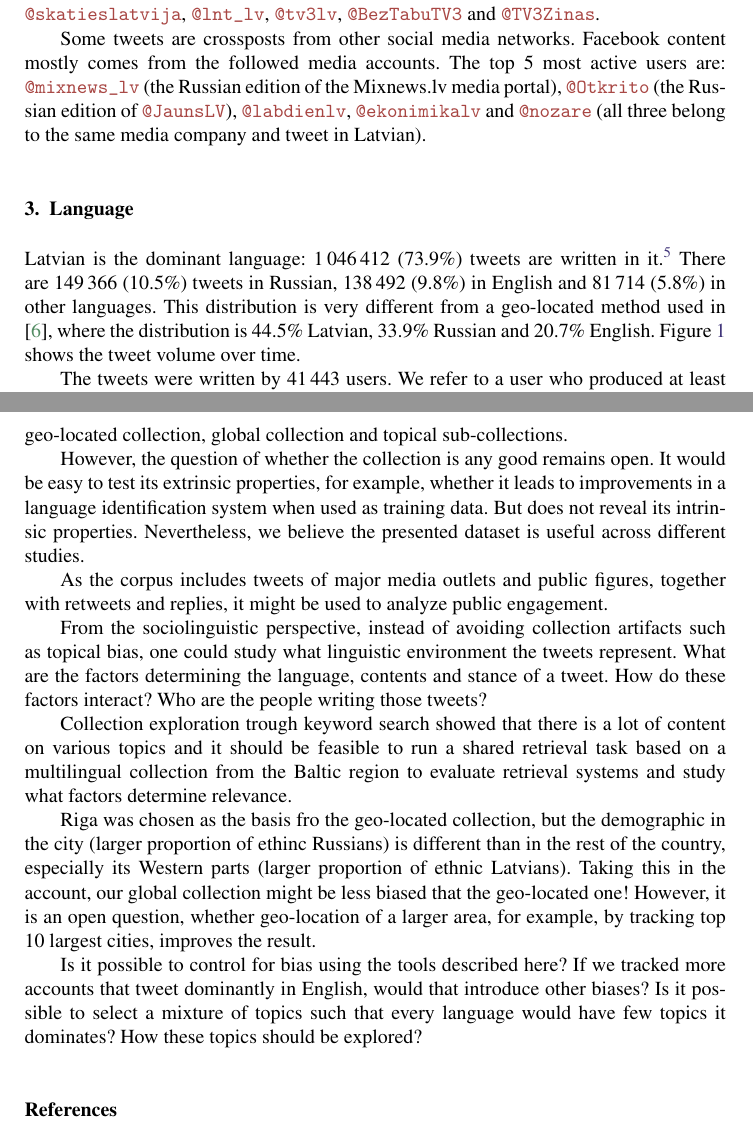
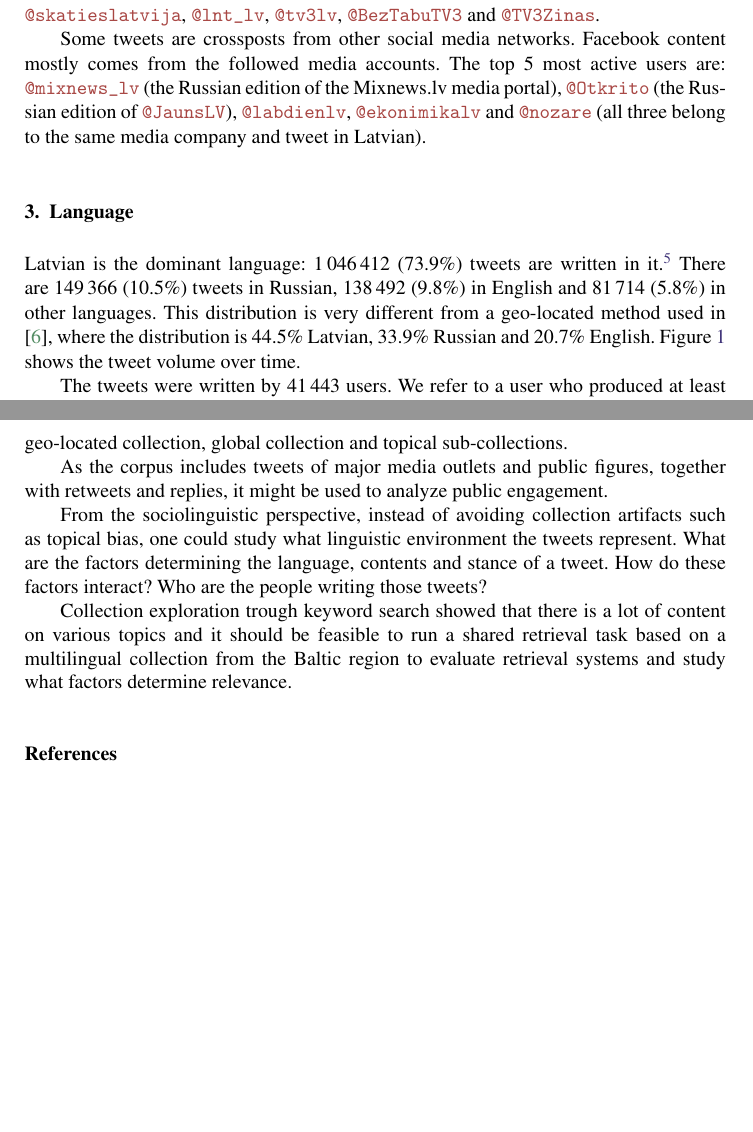
Before and after one commit to dimazest/2018-lv2, a LaTeX document (paper.tex): two parts of pages 4 and 8 of 9 before the commit and two parts of pages 4 and 8 of 8 after it, joined at a grey line, cut so that both start at the same text, the shorter picture padded with empty space. Compiled offline with pdfLaTeX.

Commit message:
Final changes

```diff
--- a/paper.tex
+++ b/paper.tex
@@ -179,6 +179,7 @@ Some tweets are crossposts from other social media networks. Facebook content mo
 \section{Language}
 \label{sec:language}
 
+\input{figures/uniformity_score.tex}
 
 Latvian is the dominant language: \hl{1\,046\,412 (73.9\%)} tweets are written in it.\footnotemark{} There are \hl{149\,366 (10.5\%)} tweets in Russian, \hl{138\,492 (9.8\%)} in English and \hl{81\,714 (5.8\%)} in other languages. This distribution is very different from a geo-located method used in \cite{milajevs:2017:BUCC}, where the distribution is 44.5\% Latvian, 33.9\% Russian and 20.7\% English. Figure~\ref{fig:rehydrated-tweets-count-by-day} shows the tweet volume over time.
 
@@ -259,17 +258,13 @@ While for Russian only few topics are more active than expected, it is different
 
 This paper presented a multilingual tweet collection with some analysis of users, language use and content. The analysis revealed differences in language use between the geo-located collection, global collection and topical sub-collections.
 
-However, the question of whether the collection is any good remains open. It would be easy to test its extrinsic properties, for example, whether it leads to improvements in a language identification system when used as training data. But does not reveal its intrinsic properties. Nevertheless, we believe the presented dataset is useful across different studies.
+%However, the question of whether the collection is any good remains open. It would be easy to test its extrinsic properties, for example, whether it leads to improvements in a language identification system when used as training data. But does not reveal its intrinsic properties. Nevertheless, we believe the presented dataset is useful across different studies.
 
 As the corpus includes tweets of major media outlets and public figures, together with retweets and replies, it might be used to analyze public engagement.
 
 From the sociolinguistic perspective, instead of avoiding collection artifacts such as topical bias, one could study what linguistic environment the tweets represent. What are the factors determining the language, contents and stance of a tweet. How do these factors interact? Who are the people writing those tweets?
 
 Collection exploration trough keyword search showed that there is a lot of content on various topics and it should be feasible to run a shared retrieval task based on a multilingual collection from the Baltic region to evaluate retrieval systems and study what factors determine relevance.
-
-Riga was chosen as the basis fro the geo-located collection, but the demographic in the city (larger proportion of ethinc Russians)  is different than in the rest of the country, especially its Western parts (larger proportion of ethnic Latvians). Taking this in the account, our global collection might be less biased that the geo-located one! However, it is an open question, whether geo-location of a larger area, for example, by tracking top 10 largest cities, improves the result.
-
-Is it possible to control for bias using the tools described here? If we tracked more accounts that tweet dominantly in English, would that introduce other biases? Is it possible to select a mixture of topics such that every language would have few topics it dominates? How these topics should be explored?
 
 %The challenges of building representative and complete tweet collection are:
 %\begin{itemize}
```
Also changed, not shown: paper.tex (2 more changed lines).
